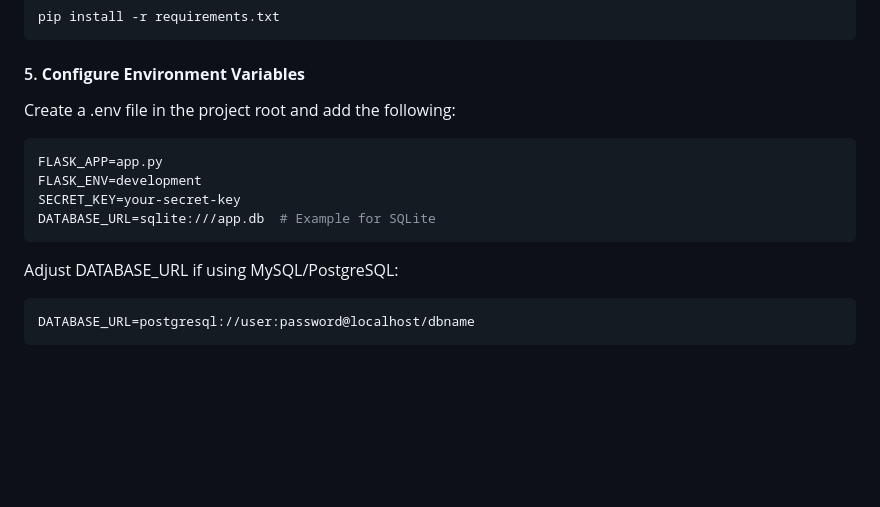
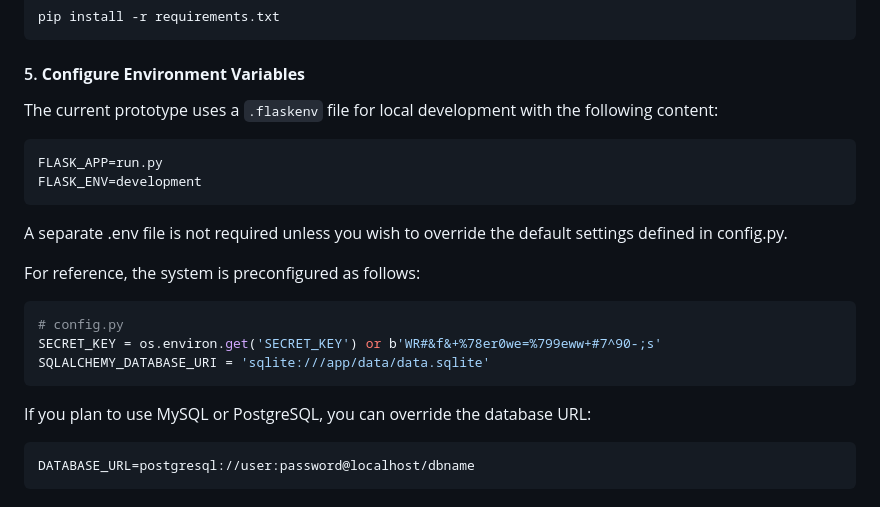
Before and after one commit to Esports-Medusa/UOBLearn, a Markdown page: README.md, the part around the change. GitHub-like rendering; blank space fills up the shorter version.

````diff
--- a/README.md
+++ b/README.md
@@ -63,15 +63,25 @@ pip install -r requirements.txt
 
 #### 5. **Configure Environment Variables**
 
-Create a .env file in the project root and add the following:
+The current prototype uses a `.flaskenv` file for local development with the following content:
+
 ```env
-FLASK_APP=app.py
+FLASK_APP=run.py
 FLASK_ENV=development
-SECRET_KEY=your-secret-key
-DATABASE_URL=sqlite:///app.db  # Example for SQLite
 ```
 
-Adjust DATABASE_URL if using MySQL/PostgreSQL:
+A separate .env file is not required unless you wish to override the default settings defined in config.py.
+
+For reference, the system is preconfigured as follows:
+
+```python
+# config.py
+SECRET_KEY = os.environ.get('SECRET_KEY') or b'WR#&f&+%78er0we=%799eww+#7^90-;s'
+SQLALCHEMY_DATABASE_URI = 'sqlite:///app/data/data.sqlite'
+```
+
+If you plan to use MySQL or PostgreSQL, you can override the database URL:
+
 ```env
 DATABASE_URL=postgresql://user:password@localhost/dbname
 ```
````
